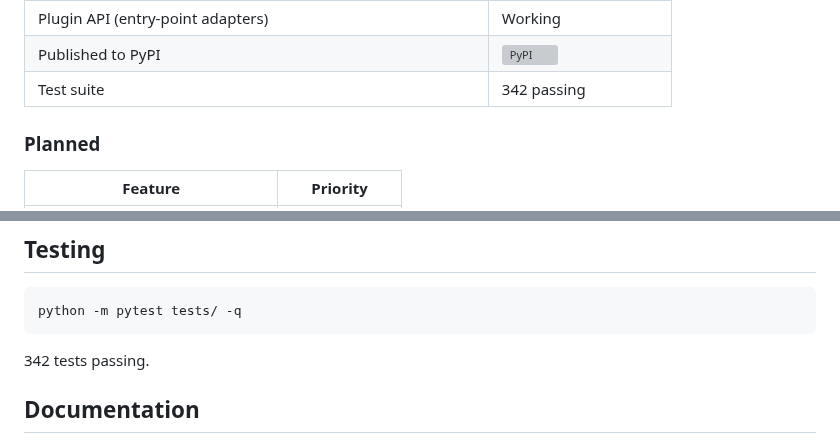
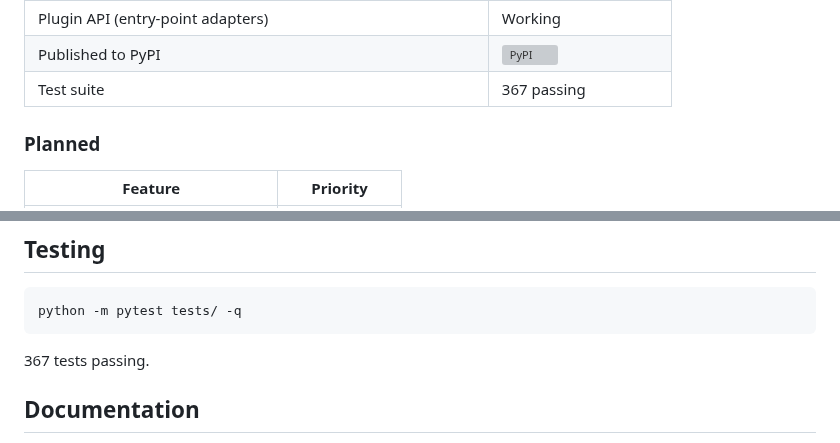
Before and after one commit to andreipath26/WHAXON, a Markdown page: README.md, 2 parts joined by grey strips. Drawn GitHub-style; grey boxes are pictures that could not be loaded.

```diff
--- a/README.md
+++ b/README.md
@@ -42,7 +42,7 @@
 | AI layer (Ollama / OpenAI / Anthropic / Google) | Working, opt-in |
 | Plugin API (entry-point adapters) | Working |
 | Published to PyPI | [![PyPI](https://img.shields.io/pypi/v/whaxon.svg)](https://pypi.org/project/whaxon/) |
-| Test suite | 342 passing |
+| Test suite | 367 passing |
 
 ### Planned
 
@@ -187,7 +187,7 @@ HTML output is escaped — a `raw_line` with `<script>` can't execute in a brows
 
     python -m pytest tests/ -q
 
-342 tests passing.
+367 tests passing.
 
 ## Documentation
 
```
Also changed, not shown: docs/CHANGELOG.md (+31 -0 lines).
